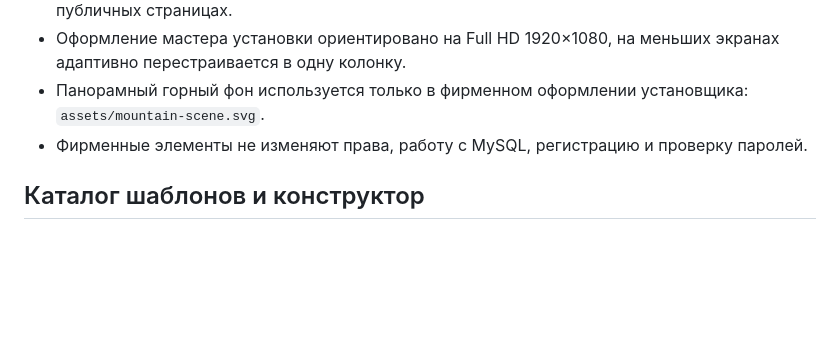
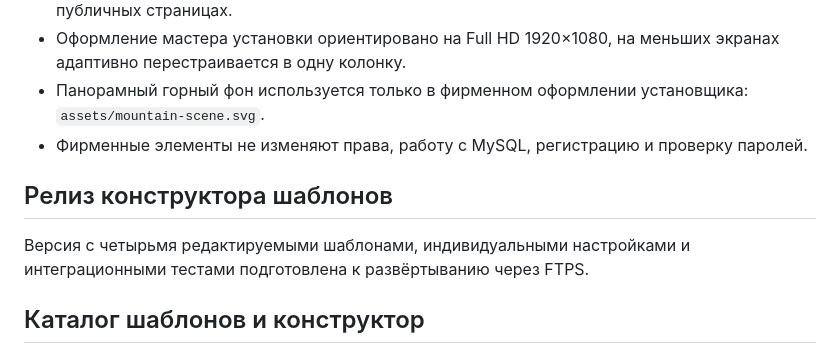
Before and after one commit to dagxam/cms-dagstudio, a Markdown page: README.md, the part around the change. Rendered like a GitHub page; blank space fills up the shorter version.

Commit message:
release: опубликовать конструктор четырёх шаблонов на FTPS [deploy]

```diff
--- a/README.md
+++ b/README.md
@@ -15,6 +15,10 @@
 - Оформление мастера установки ориентировано на Full HD 1920×1080, на меньших экранах адаптивно перестраивается в одну колонку.
 - Панорамный горный фон используется только в фирменном оформлении установщика: `assets/mountain-scene.svg`.
 - Фирменные элементы не изменяют права, работу с MySQL, регистрацию и проверку паролей.
+
+## Релиз конструктора шаблонов
+
+Версия с четырьмя редактируемыми шаблонами, индивидуальными настройками и интеграционными тестами подготовлена к развёртыванию через FTPS.
 
 ## Каталог шаблонов и конструктор
 
```
